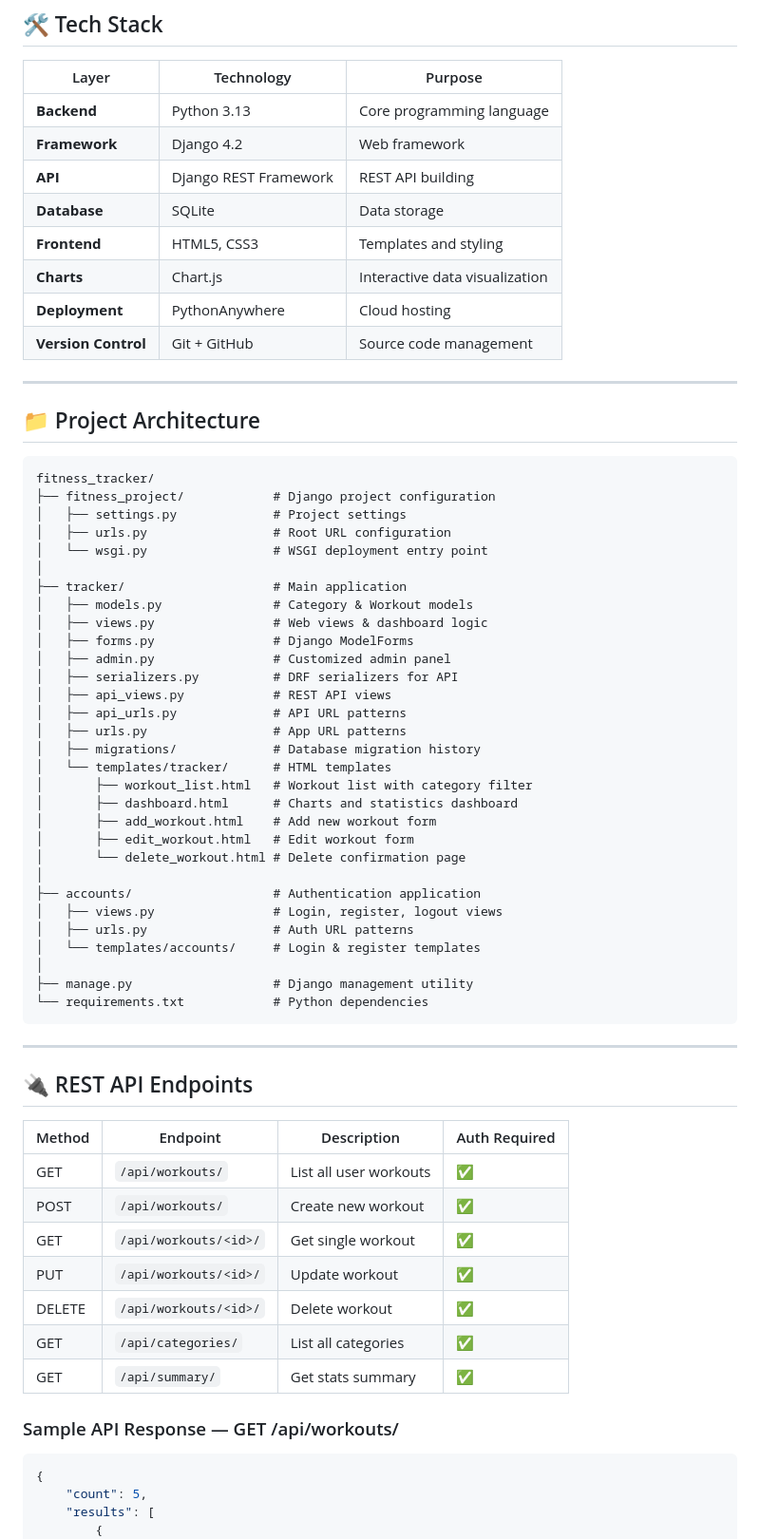
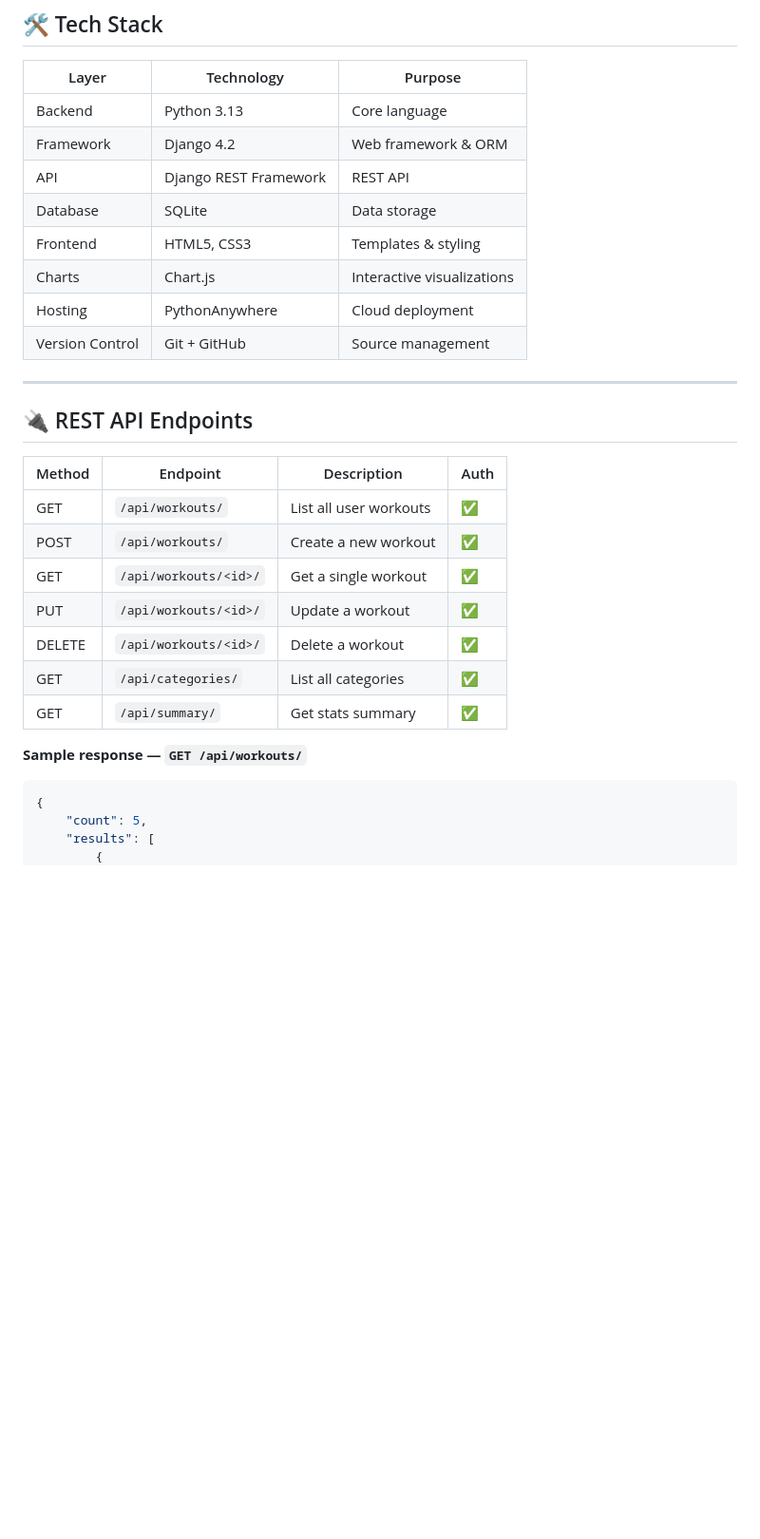
Before and after one commit to sanjay-narra/fitness-tracker, a Markdown page: README.md, the part around one of its changes. Shown at 95% size. Drawn GitHub-style; blank space fills up the shorter version.

````diff
--- a/README.md
+++ b/README.md
@@ -66,67 +79,30 @@
 
 | Layer | Technology | Purpose |
 |-------|------------|---------|
-| **Backend** | Python 3.13 | Core programming language |
-| **Framework** | Django 4.2 | Web framework |
-| **API** | Django REST Framework | REST API building |
-| **Database** | SQLite | Data storage |
-| **Frontend** | HTML5, CSS3 | Templates and styling |
-| **Charts** | Chart.js | Interactive data visualization |
-| **Deployment** | PythonAnywhere | Cloud hosting |
-| **Version Control** | Git + GitHub | Source code management |
-
----
-
-## 📁 Project Architecture
-
-```
-fitness_tracker/
-├── fitness_project/            # Django project configuration
-│   ├── settings.py             # Project settings
-│   ├── urls.py                 # Root URL configuration
-│   └── wsgi.py                 # WSGI deployment entry point
-│
-├── tracker/                    # Main application
-│   ├── models.py               # Category & Workout models
-│   ├── views.py                # Web views & dashboard logic
-│   ├── forms.py                # Django ModelForms
-│   ├── admin.py                # Customized admin panel
-│   ├── serializers.py          # DRF serializers for API
-│   ├── api_views.py            # REST API views
-│   ├── api_urls.py             # API URL patterns
-│   ├── urls.py                 # App URL patterns
-│   ├── migrations/             # Database migration history
-│   └── templates/tracker/      # HTML templates
-│       ├── workout_list.html   # Workout list with category filter
-│       ├── dashboard.html      # Charts and statistics dashboard
-│       ├── add_workout.html    # Add new workout form
-│       ├── edit_workout.html   # Edit workout form
-│       └── delete_workout.html # Delete confirmation page
-│
-├── accounts/                   # Authentication application
-│   ├── views.py                # Login, register, logout views
-│   ├── urls.py                 # Auth URL patterns
-│   └── templates/accounts/     # Login & register templates
-│
-├── manage.py                   # Django management utility
-└── requirements.txt            # Python dependencies
-```
+| Backend | Python 3.13 | Core language |
+| Framework | Django 4.2 | Web framework & ORM |
+| API | Django REST Framework | REST API |
+| Database | SQLite | Data storage |
+| Frontend | HTML5, CSS3 | Templates & styling |
+| Charts | Chart.js | Interactive visualizations |
+| Hosting | PythonAnywhere | Cloud deployment |
+| Version Control | Git + GitHub | Source management |
 
 ---
 
 ## 🔌 REST API Endpoints
 
-| Method | Endpoint | Description | Auth Required |
-|--------|----------|-------------|---------------|
+| Method | Endpoint | Description | Auth |
+|--------|----------|-------------|------|
 | GET | `/api/workouts/` | List all user workouts | ✅ |
-| POST | `/api/workouts/` | Create new workout | ✅ |
-| GET | `/api/workouts/<id>/` | Get single workout | ✅ |
-| PUT | `/api/workouts/<id>/` | Update workout | ✅ |
-| DELETE | `/api/workouts/<id>/` | Delete workout | ✅ |
+| POST | `/api/workouts/` | Create a new workout | ✅ |
+| GET | `/api/workouts/<id>/` | Get a single workout | ✅ |
+| PUT | `/api/workouts/<id>/` | Update a workout | ✅ |
+| DELETE | `/api/workouts/<id>/` | Delete a workout | ✅ |
 | GET | `/api/categories/` | List all categories | ✅ |
 | GET | `/api/summary/` | Get stats summary | ✅ |
 
-### Sample API Response — GET /api/workouts/
+**Sample response — `GET /api/workouts/`**
 
 ```json
 {
````
Also changed, not shown: other parts of README.md (+123 -116 lines).
